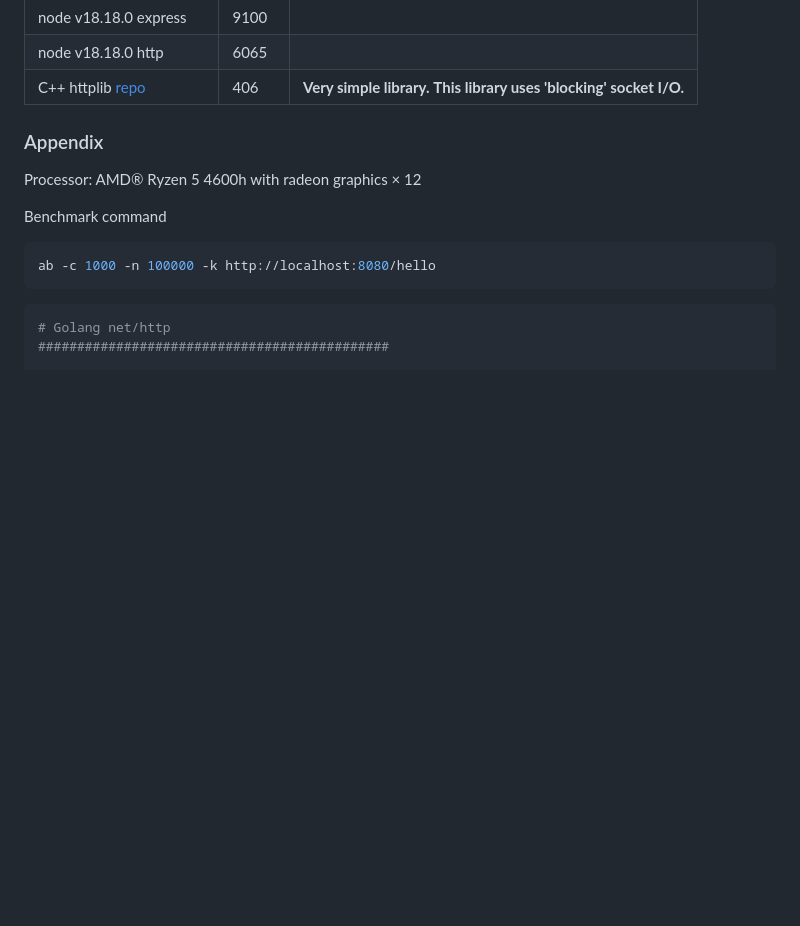
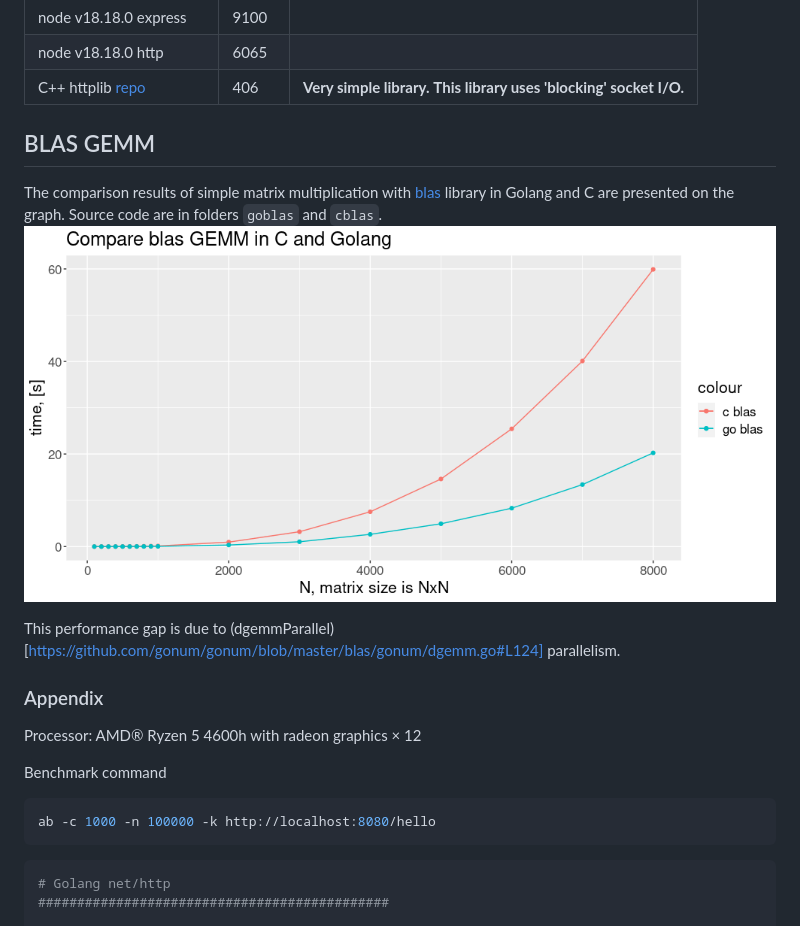
Before and after one commit to ionkrutov/benchmarks, a Markdown page: README.md, the part around the change. Rendered like a GitHub page; pictures changed too: figures/c_vs_go_gemm.png (added); blank space fills up the shorter version.

Commit message:
add bench for blass gemm

```diff
--- a/README.md
+++ b/README.md
@@ -18,6 +18,13 @@ All tests was made on one machine. For detailed information see [Appendix](#appe
 | node v18.18.0 http       | 6065  |                                       |
 | C++ httplib [repo](https://github.com/yhirose/cpp-httplib)       | 406   | **Very simple library.** **This library uses 'blocking' socket I/O.** |
 
+
+## BLAS GEMM
+The comparison results of simple matrix multiplication with [blas](https://www.netlib.org/blas/) library in Golang and C are presented on the graph.  Source code are in folders `goblas` and `cblas`.
+![image](./figures/c_vs_go_gemm.png)
+
+
+This performance gap is due to (dgemmParallel)[https://github.com/gonum/gonum/blob/master/blas/gonum/dgemm.go#L124] parallelism.
 
 ### Appendix
 
```
Also changed, not shown: 12 other files.
